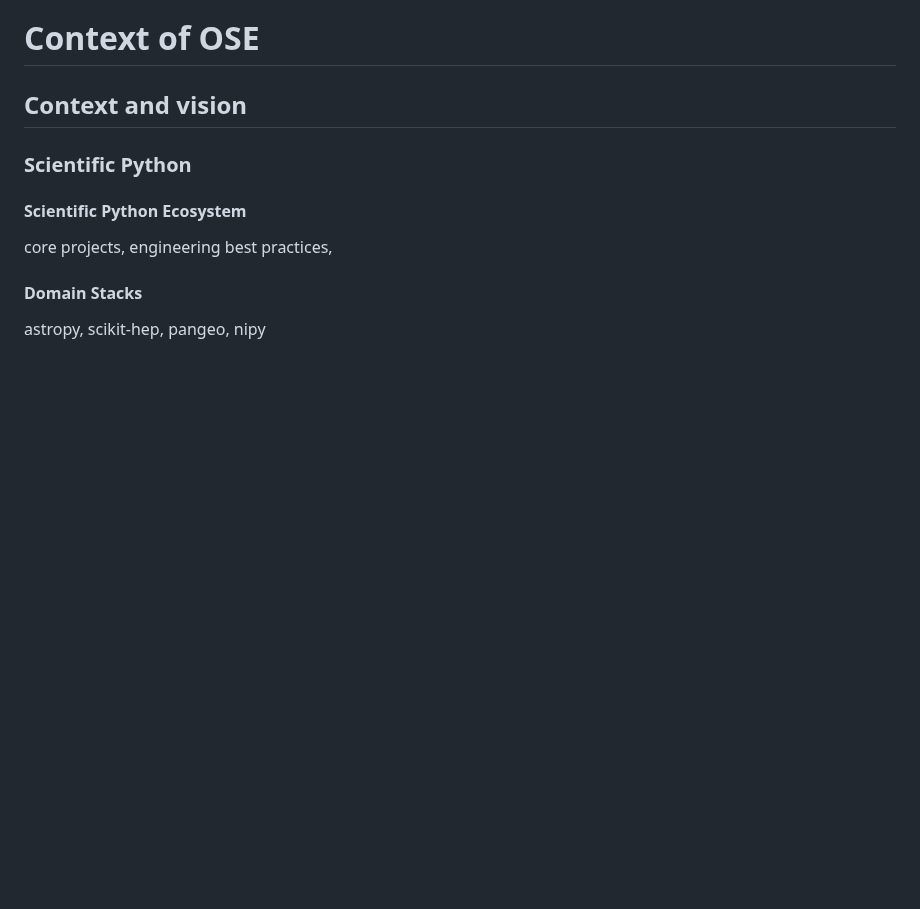
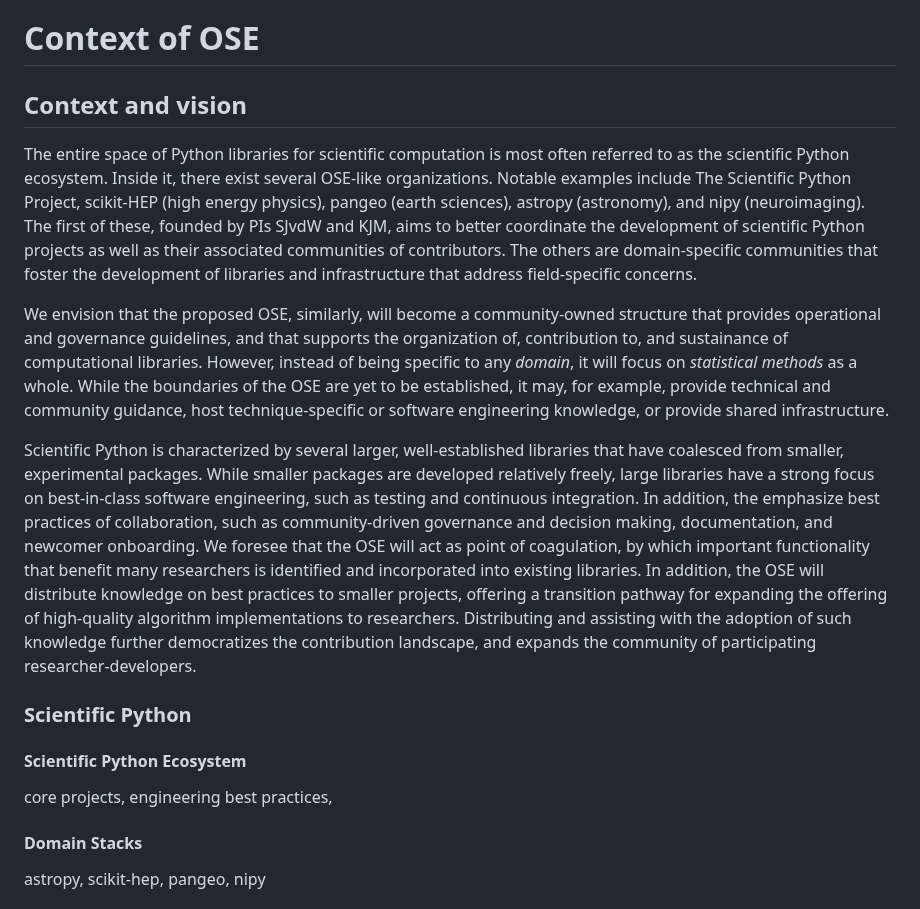
Before and after one commit to jarrodmillman/pose-stats, a Markdown page: description.md, the part around the change. Drawn GitHub-style; blank space fills up the shorter version.

Commit message:
Add some context and vision

```diff
--- a/description.md
+++ b/description.md
@@ -50,6 +50,23 @@ broader impacts of the OSE.
 -->
 
 ## Context and vision
+
+The entire space of Python libraries for scientific computation is most often referred to as the scientific Python ecosystem.
+Inside it, there exist several OSE-like organizations.
+Notable examples include The Scientific Python Project, scikit-HEP (high energy physics), pangeo (earth sciences), astropy (astronomy), and nipy (neuroimaging).
+The first of these, founded by PIs SJvdW and KJM, aims to better coordinate the development of scientific Python projects as well as their associated communities of contributors.
+The others are domain-specific communities that foster the development of libraries and infrastructure that address field-specific concerns.
+
+We envision that the proposed OSE, similarly, will become a community-owned structure that provides operational and governance guidelines, and that supports the organization of, contribution to, and sustainance of computational libraries.
+However, instead of being specific to any *domain*, it will focus on *statistical methods* as a whole.
+While the boundaries of the OSE are yet to be established, it may, for example, provide technical and community guidance, host technique-specific or software engineering knowledge, or provide shared infrastructure.
+
+Scientific Python is characterized by several larger, well-established libraries that have coalesced from smaller, experimental packages.
+While smaller packages are developed relatively freely, large libraries have a strong focus on best-in-class software engineering, such as testing and continuous integration.
+In addition, the emphasize best practices of collaboration, such as community-driven governance and decision making, documentation, and newcomer onboarding.
+We foresee that the OSE will act as point of coagulation, by which important functionality that benefit many researchers is identified and incorporated into existing libraries.
+In addition, the OSE will distribute knowledge on best practices to smaller projects, offering a transition pathway for expanding the offering of high-quality algorithm implementations to researchers.
+Distributing and assisting with the adoption of such knowledge further democratizes the contribution landscape, and expands the community of participating researcher-developers.
 
 <!--
 Proposals must also have (1) a pointer to the existing publicly-available
```
